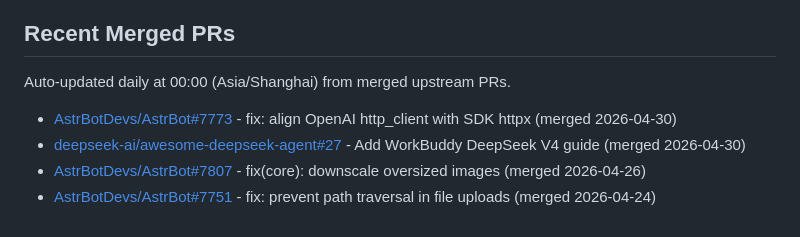
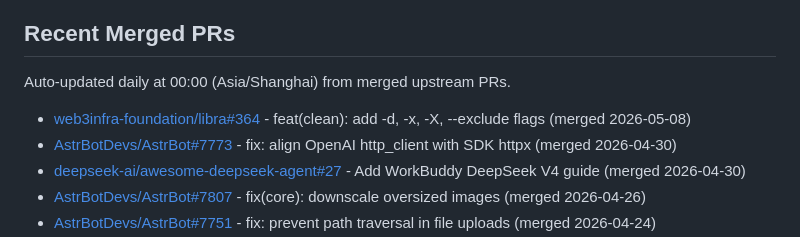
Before and after one commit to bugkeep/bugkeep, a Markdown page: README.md, the part around the change. Rendered like a GitHub page.

Commit message:
docs: update merged PRs

```diff
--- a/README.md
+++ b/README.md
@@ -35,6 +35,7 @@ I am focusing my public work around three connected areas:
 Auto-updated daily at 00:00 (Asia/Shanghai) from merged upstream PRs.
 
 <!--START_SECTION:merged_prs-->
+- [web3infra-foundation/libra#364](https://github.com/web3infra-foundation/libra/pull/364) - feat(clean): add -d, -x, -X, --exclude flags (merged 2026-05-08)
 - [AstrBotDevs/AstrBot#7773](https://github.com/AstrBotDevs/AstrBot/pull/7773) - fix: align OpenAI http_client with SDK httpx (merged 2026-04-30)
 - [deepseek-ai/awesome-deepseek-agent#27](https://github.com/deepseek-ai/awesome-deepseek-agent/pull/27) - Add WorkBuddy DeepSeek V4 guide (merged 2026-04-30)
 - [AstrBotDevs/AstrBot#7807](https://github.com/AstrBotDevs/AstrBot/pull/7807) - fix(core): downscale oversized images (merged 2026-04-26)
```
